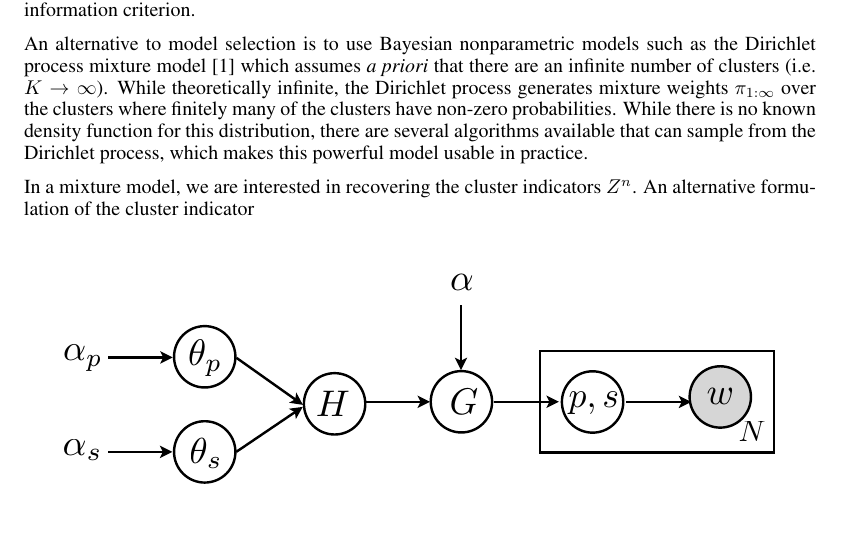
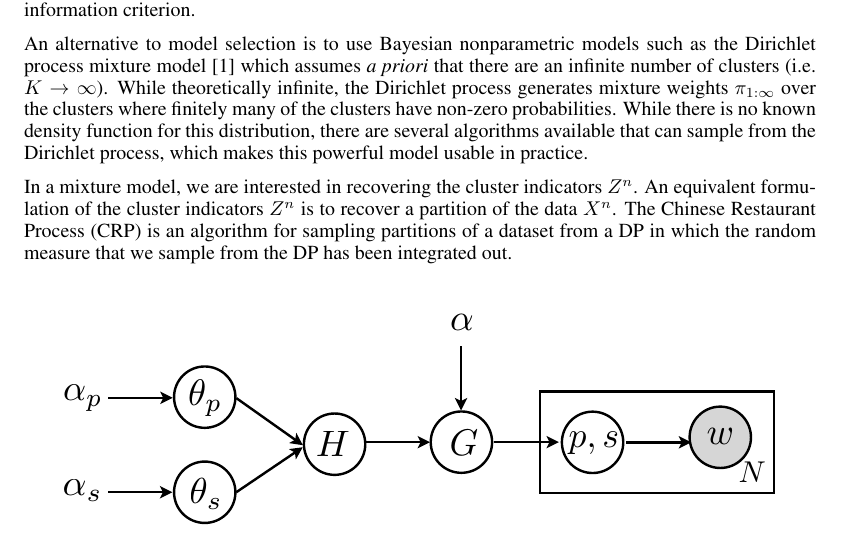
Before and after one commit to morphology/pgm-project, a LaTeX paper (doc/final/final.tex, which reads doc/final/tex/03-dpmm.tex): part of page 3 of 6, cut so that both start at the same text. Compiled offline with pdfLaTeX.

Commit message:
Add for DPMM text

```diff
--- a/doc/final/tex/03-dpmm.tex
+++ b/doc/final/tex/03-dpmm.tex
@@ -28,7 +28,11 @@ from the Dirichlet process, which makes this powerful model usable in
 practice.
 
 In a mixture model, we are interested in recovering the cluster
-indicators $Z^n$. An alternative formulation of the cluster indicator
+indicators $Z^n$. An equivalent formulation of the cluster indicators
+$Z^n$ is to recover a partition of the data $X^n$. The Chinese
+Restaurant Process (CRP) is an algorithm for sampling partitions of a
+dataset from a DP in which the random measure that we sample from the
+DP has been integrated out.
 
 \begin{figure}[h]
 \centering
```
